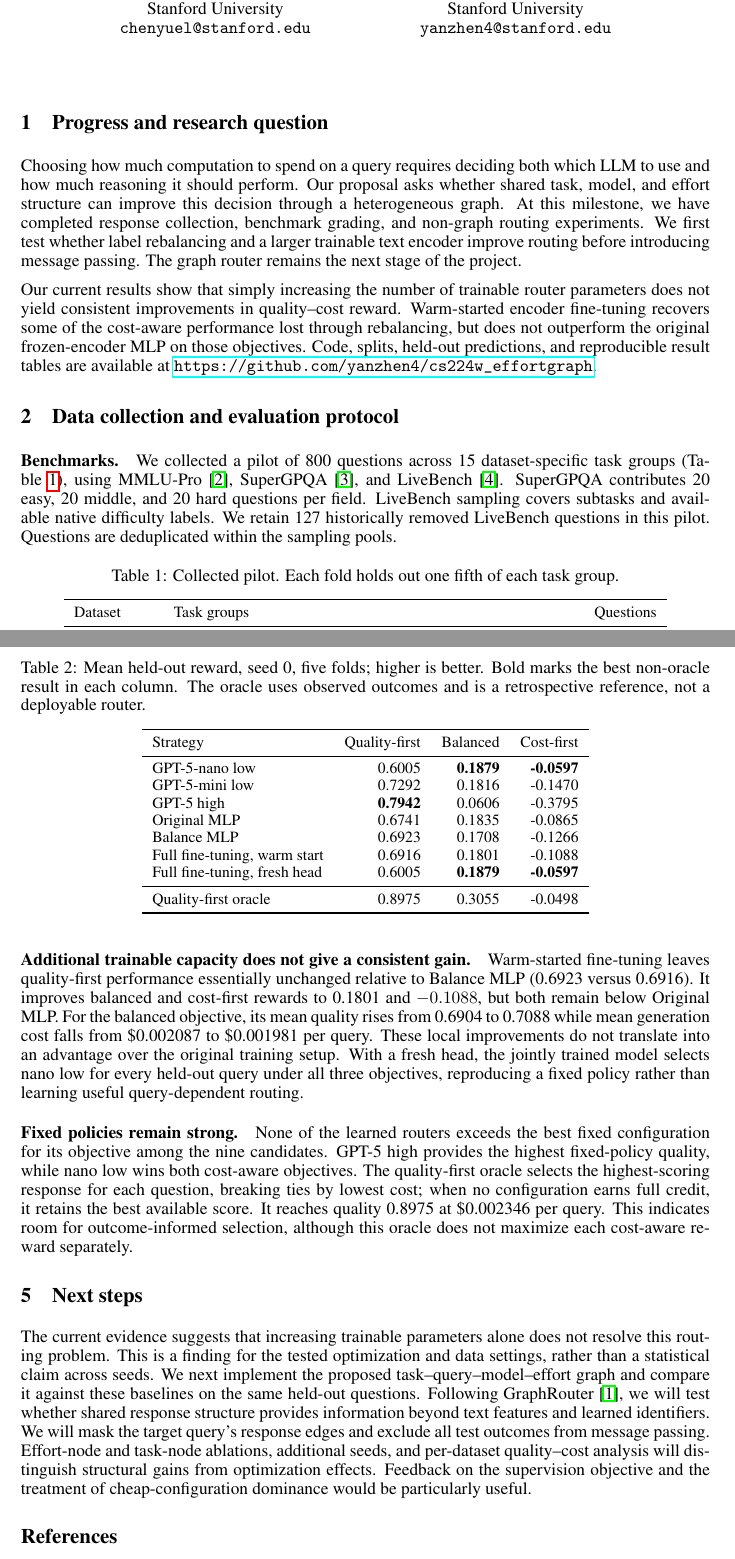
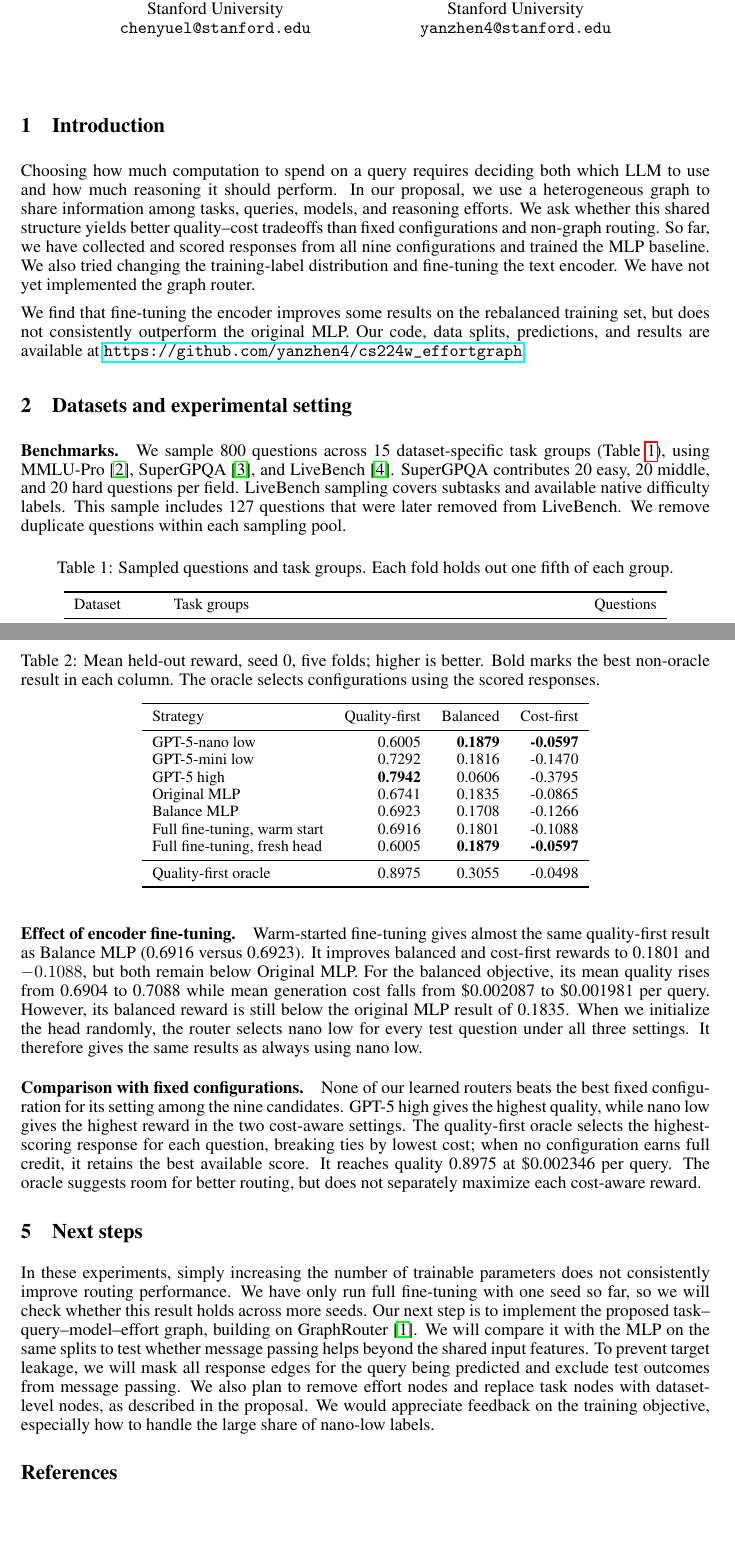
Before and after one commit to yanzhen4/cs224w_effortgraph, a LaTeX document (reports/milestone/milestone.tex): two parts of pages 1 and 3 of 3, joined at a grey line, cut so that both start at the same text, the shorter picture padded with empty space. Compiled offline with pdfLaTeX.

Commit message:
Match milestone writing style to the project proposal

```diff
--- a/reports/milestone/milestone.tex
+++ b/reports/milestone/milestone.tex
@@ -12,16 +12,16 @@
 \begin{document}
 \maketitle
 
-\section{Progress and research question}
-Choosing how much computation to spend on a query requires deciding both which LLM to use and how much reasoning it should perform. Our proposal asks whether shared task, model, and effort structure can improve this decision through a heterogeneous graph. At this milestone, we have completed response collection, benchmark grading, and non-graph routing experiments. We first test whether label rebalancing and a larger trainable text encoder improve routing before introducing message passing. The graph router remains the next stage of the project.
+\section{Introduction}
+Choosing how much computation to spend on a query requires deciding both which LLM to use and how much reasoning it should perform. In our proposal, we use a heterogeneous graph to share information among tasks, queries, models, and reasoning efforts. We ask whether this shared structure yields better quality--cost tradeoffs than fixed configurations and non-graph routing. So far, we have collected and scored responses from all nine configurations and trained the MLP baseline. We also tried changing the training-label distribution and fine-tuning the text encoder. We have not yet implemented the graph router.
 
-Our current results show that simply increasing the number of trainable router parameters does not yield consistent improvements in quality--cost reward. Warm-started encoder fine-tuning recovers some of the cost-aware performance lost through rebalancing, but does not outperform the original frozen-encoder MLP on those objectives. Code, splits, held-out predictions, and reproducible result tables are available at \url{https://github.com/yanzhen4/cs224w_effortgraph}.
+We find that fine-tuning the encoder improves some results on the rebalanced training set, but does not consistently outperform the original MLP. Our code, data splits, predictions, and results are available at \url{https://github.com/yanzhen4/cs224w_effortgraph}.
 
-\section{Data collection and evaluation protocol}
-\paragraph{Benchmarks.} We collected a pilot of 800 questions across 15 dataset-specific task groups (Table~\ref{tab:data}), using MMLU-Pro~\cite{mmlu}, SuperGPQA~\cite{supergpqa}, and LiveBench~\cite{livebench}. SuperGPQA contributes 20 easy, 20 middle, and 20 hard questions per field. LiveBench sampling covers subtasks and available native difficulty labels. We retain 127 historically removed LiveBench questions in this pilot. Questions are deduplicated within the sampling pools.
+\section{Datasets and experimental setting}
+\paragraph{Benchmarks.} We sample 800 questions across 15 dataset-specific task groups (Table~\ref{tab:data}), using MMLU-Pro~\cite{mmlu}, SuperGPQA~\cite{supergpqa}, and LiveBench~\cite{livebench}. SuperGPQA contributes 20 easy, 20 middle, and 20 hard questions per field. LiveBench sampling covers subtasks and available native difficulty labels. This sample includes 127 questions that were later removed from LiveBench. We remove duplicate questions within each sampling pool.
 \begin{table}[h]
 \centering\small
-\caption{Collected pilot. Each fold holds out one fifth of each task group.}\label{tab:data}
+\caption{Sampled questions and task groups. Each fold holds out one fifth of each group.}\label{tab:data}
 \begin{tabular}{lp{0.58\linewidth}r}
 \toprule
 Dataset & Task groups & Questions\\
@@ -57,6 +57,6 @@ Here $\widetilde p$ is min--max normalized benchmark quality and $\widetilde c$
 \begin{table}[t]
 \centering\small
-\caption{Mean held-out reward, seed 0, five folds; higher is better. Bold marks the best non-oracle result in each column. The oracle uses observed outcomes and is a retrospective reference, not a deployable router.}\label{tab:reward}
+\caption{Mean held-out reward, seed 0, five folds; higher is better. Bold marks the best non-oracle result in each column. The oracle selects configurations using the scored responses.}\label{tab:reward}
 \begin{tabular}{lrrr}
 \toprule
 Strategy & Quality-first & Balanced & Cost-first\\
@@ -78,10 +78,10 @@ Quality-first oracle & 0.8975 & 0.3055 & -0.0498\\
 
-\paragraph{Additional trainable capacity does not give a consistent gain.} Warm-started fine-tuning leaves quality-first performance essentially unchanged relative to Balance MLP (0.6923 versus 0.6916). It improves balanced and cost-first rewards to 0.1801 and $-0.1088$, but both remain below Original MLP. For the balanced objective, its mean quality rises from 0.6904 to 0.7088 while mean generation cost falls from \$0.002087 to \$0.001981 per query. These local improvements do not translate into an advantage over the original training setup. With a fresh head, the jointly trained model selects nano low for every held-out query under all three objectives, reproducing a fixed policy rather than learning useful query-dependent routing.
+\paragraph{Effect of encoder fine-tuning.} Warm-started fine-tuning gives almost the same quality-first result as Balance MLP (0.6916 versus 0.6923). It improves balanced and cost-first rewards to 0.1801 and $-0.1088$, but both remain below Original MLP. For the balanced objective, its mean quality rises from 0.6904 to 0.7088 while mean generation cost falls from \$0.002087 to \$0.001981 per query. However, its balanced reward is still below the original MLP result of 0.1835. When we initialize the head randomly, the router selects nano low for every test question under all three settings. It therefore gives the same results as always using nano low.
 
-\paragraph{Fixed policies remain strong.} None of the learned routers exceeds the best fixed configuration for its objective among the nine candidates. GPT-5 high provides the highest fixed-policy quality, while nano low wins both cost-aware objectives. The quality-first oracle selects the highest-scoring response for each question, breaking ties by lowest cost; when no configuration earns full credit, it retains the best available score. It reaches quality 0.8975 at \$0.002346 per query. This indicates room for outcome-informed selection, although this oracle does not maximize each cost-aware reward separately.
+\paragraph{Comparison with fixed configurations.} None of our learned routers beats the best fixed configuration for its setting among the nine candidates. GPT-5 high gives the highest quality, while nano low gives the highest reward in the two cost-aware settings. The quality-first oracle selects the highest-scoring response for each question, breaking ties by lowest cost; when no configuration earns full credit, it retains the best available score. It reaches quality 0.8975 at \$0.002346 per query. The oracle suggests room for better routing, but does not separately maximize each cost-aware reward.
 
 \section{Next steps}
-The current evidence suggests that increasing trainable parameters alone does not resolve this routing problem. This is a finding for the tested optimization and data settings, rather than a statistical claim across seeds. We next implement the proposed task--query--model--effort graph and compare it against these baselines on the same held-out questions. Following GraphRouter~\cite{graphrouter}, we will test whether shared response structure provides information beyond text features and learned identifiers. We will mask the target query's response edges and exclude all test outcomes from message passing. Effort-node and task-node ablations, additional seeds, and per-dataset quality--cost analysis will distinguish structural gains from optimization effects. Feedback on the supervision objective and the treatment of cheap-configuration dominance would be particularly useful.
+In these experiments, simply increasing the number of trainable parameters does not consistently improve routing performance. We have only run full fine-tuning with one seed so far, so we will check whether this result holds across more seeds. Our next step is to implement the proposed task--query--model--effort graph, building on GraphRouter~\cite{graphrouter}. We will compare it with the MLP on the same splits to test whether message passing helps beyond the shared input features. To prevent target leakage, we will mask all response edges for the query being predicted and exclude test outcomes from message passing. We also plan to remove effort nodes and replace task nodes with dataset-level nodes, as described in the proposal. We would appreciate feedback on the training objective, especially how to handle the large share of nano-low labels.
 
 \begin{thebibliography}{9}
 \bibitem{graphrouter} Tao Feng, Yanzhen Shen, and Jiaxuan You. GraphRouter: A Graph-based Router for LLM Selections. ICLR, 2025. \url{https://arxiv.org/abs/2410.03834}.
```
Also changed, not shown: reports/milestone/milestone.pdf, reports/milestone/milestone.tex (14 more changed lines).
